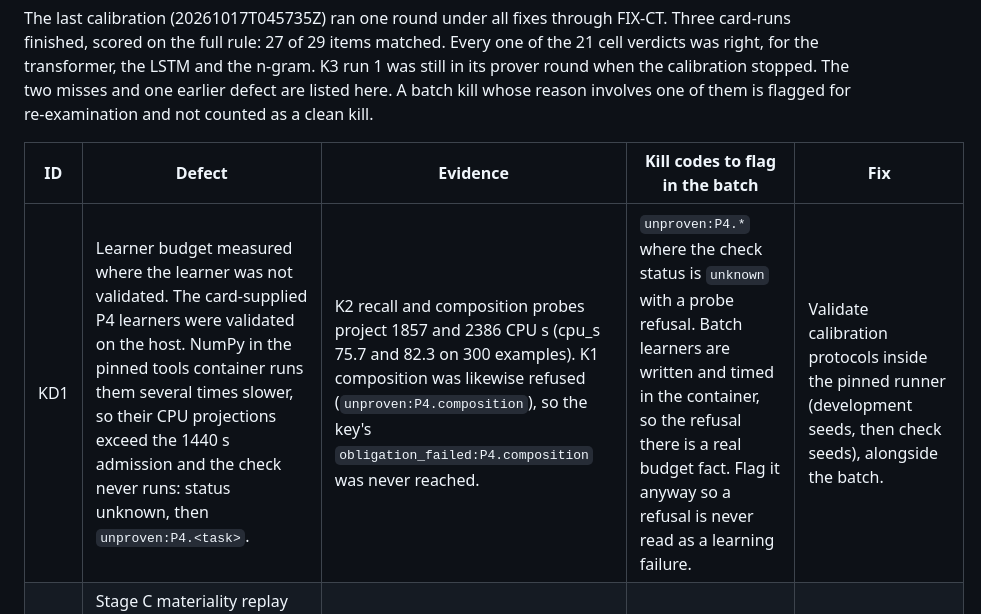
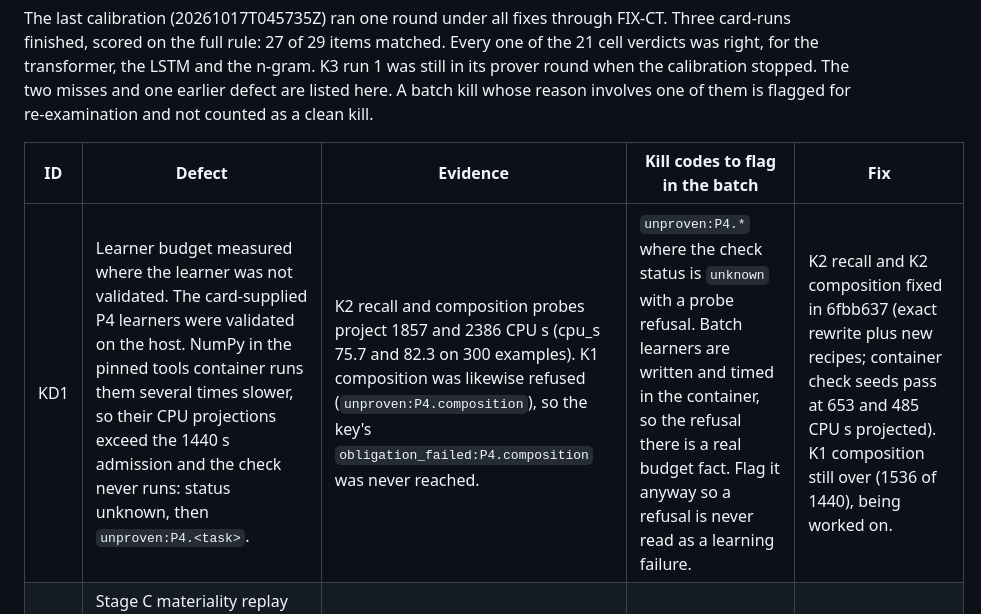
Before and after one commit to acoliver/bigbrane, a Markdown page: KNOWN-DEFECTS.md, the part around the change. GitHub-like rendering.

Commit message:
KD1: K2 fixed, K1 composition open

```diff
--- a/KNOWN-DEFECTS.md
+++ b/KNOWN-DEFECTS.md
@@ -4,7 +4,7 @@ The last calibration (20261017T045735Z) ran one round under all fixes through FI
 
 | ID | Defect | Evidence | Kill codes to flag in the batch | Fix |
 |---|---|---|---|---|
-| KD1 | Learner budget measured where the learner was not validated. The card-supplied P4 learners were validated on the host. NumPy in the pinned tools container runs them several times slower, so their CPU projections exceed the 1440 s admission and the check never runs: status unknown, then `unproven:P4.<task>`. | K2 recall and composition probes project 1857 and 2386 CPU s (cpu_s 75.7 and 82.3 on 300 examples). K1 composition was likewise refused (`unproven:P4.composition`), so the key's `obligation_failed:P4.composition` was never reached. | `unproven:P4.*` where the check status is `unknown` with a probe refusal. Batch learners are written and timed in the container, so the refusal there is a real budget fact. Flag it anyway so a refusal is never read as a learning failure. | Validate calibration protocols inside the pinned runner (development seeds, then check seeds), alongside the batch. |
+| KD1 | Learner budget measured where the learner was not validated. The card-supplied P4 learners were validated on the host. NumPy in the pinned tools container runs them several times slower, so their CPU projections exceed the 1440 s admission and the check never runs: status unknown, then `unproven:P4.<task>`. | K2 recall and composition probes project 1857 and 2386 CPU s (cpu_s 75.7 and 82.3 on 300 examples). K1 composition was likewise refused (`unproven:P4.composition`), so the key's `obligation_failed:P4.composition` was never reached. | `unproven:P4.*` where the check status is `unknown` with a probe refusal. Batch learners are written and timed in the container, so the refusal there is a real budget fact. Flag it anyway so a refusal is never read as a learning failure. | K2 recall and K2 composition fixed in 6fbb637 (exact rewrite plus new recipes; container check seeds pass at 653 and 485 CPU s projected). K1 composition still over (1536 of 1440), being worked on. |
 | KD2 | Stage C materiality replay can crash on the candidate's own fixed-size table. The replay crashes with IndexError when the replayed sizes exceed a table (256 position rows at n above 256). The P1 claim then stays conditional, with an open premise. | Calibration 20261017T030854Z k1-run1: C-a14f39aa, `IndexError: index 256 is out of bounds for axis 0 with size 256`. | `unproven:C-*` premises whose materiality check failed with an exception in the replay. | Not fixed. A replay that crashes on the card's stated size limit should be reported as the limit, never as an open premise. |
 | KD3 | Timing on a loaded host. Fixed by FIX-CT (CPU-time admission, hang guard as an environment failure). Listed so older records are read correctly. | Calibration 20261017T030854Z k2-run1 (wall projections 3341 and 3623 s). | None in the batch: the batch runs after FIX-CT. | Fixed (commit ee36b38). |
 | KD4 | The excluded-family gate at S2 takes the family from the critic's free `family` label. It does not use the family of the comparator the host actually counted. A verified reduction to a known, in-scope mechanism can therefore be killed as an excluded family when the critic also argues an uncounted lifted-state simulation. | Novelty probe card-17100003 (Minsky two-counter machine): the counted comparator was other_known (exact, 305 inputs), and the lifted one-hot linear recurrence was explicitly "not counted (declared in another family)". The critic's `family` was "ssm", so the gate wrote `excluded_family:ssm`. Code: hybrid/research/stages/difference.py excluded_reduction lines 106 to 108. | Any batch `excluded_family:*` kill whose counted comparator family (the "numeric check confirms equivalence to <family>" reason) is not that excluded family. | Fixed (KD4 commit; applies to runs started after it; the running batch still has the old code, so its kills are flagged). |
```
